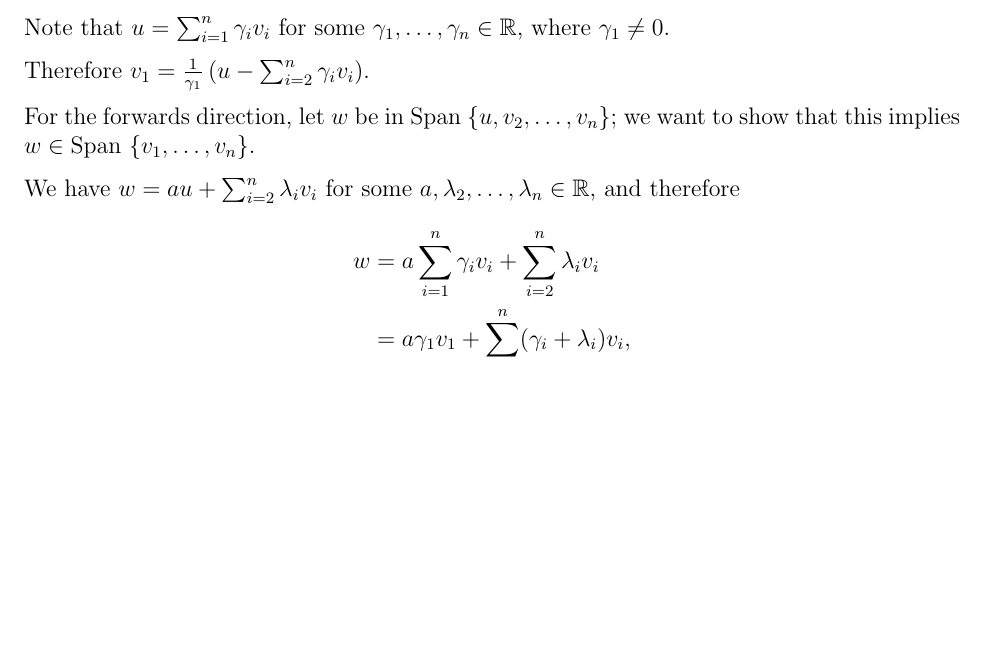
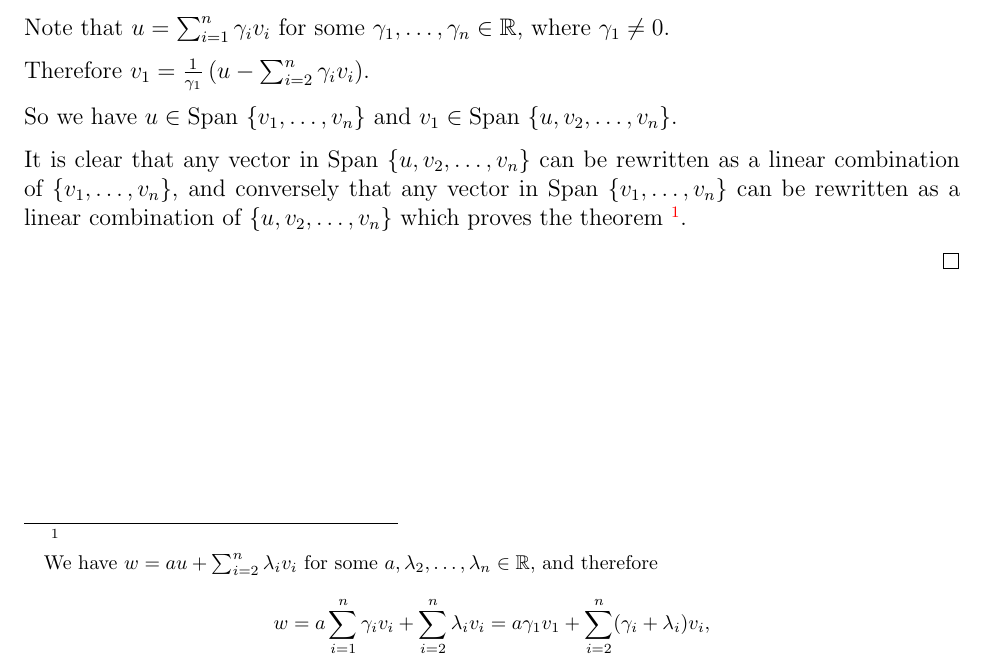
Before and after one commit to dandavison/mathematics, a LaTeX document (oxford-prelims.tex): part of page 2 of 9, cut so that both start at the same text, the shorter picture padded with empty space. Compiled offline with pdfLaTeX.

Commit message:
Steinitz

```diff
--- a/oxford-prelims.tex
+++ b/oxford-prelims.tex
@@ -56,17 +56,32 @@ is the same as that of the original.]
 
   Therefore $v_1 = \frac{1}{\gamma_1}\(u - \sum_{i=2}^n\gamma_iv_i\)$.
 
-  For the forwards direction, let $w$ be in $\Span~ \{u, v_2, \ldots, v_n\}$; we
-  want to show that this implies $w \in \Span~ \{v_1, \ldots, v_n\}$.
+  So we have $u \in \Span~ \{v_1, \ldots, v_n\}$ and
+  $v_1 \in \Span~ \{u, v_2, \ldots, v_n\}$.
 
-  We have $w = au + \sum_{i=2}^n\lambda_iv_i$ for some
-  $a, \lambda_2, \ldots, \lambda_n \in \R$, and therefore
-  \begin{align*}
-    w &= a\sum_{i=1}^n\gamma_iv_i + \sum_{i=2}^n\lambda_iv_i\\
-      &= a\gamma_1v_1 + \sum_{i=2}^n(\gamma_i + \lambda_i)v_i,
-  \end{align*}
-  proving that $w \in \Span~ \{v_1, \ldots, v_n\}$ as required.
+  It is clear that any vector in $\Span~ \{u, v_2, \ldots, v_n\}$ can be
+  rewritten as a linear combination of $\{v_1, \ldots, v_n\}$, and conversely
+  that any vector in $\Span~ \{v_1, \ldots, v_n\}$ can be rewritten as a linear
+  combination of $\{u, v_2, \ldots, v_n\}$ which proves the theorem
+  \footnote{
+    For the forwards direction, let $w$ be in $\Span~ \{u, v_2, \ldots, v_n\}$ we
+    want to show that this implies $w \in \Span~ \{v_1, \ldots, v_n\}$.
 
-  For the reverse direction, let $w$ be in $\Span~ \{v_1, \ldots, v_n\}$; we want
-  to show that this implies $w \in \Span~ \{u, v_2, \ldots, v_n\}$.
+    We have $w = au + \sum_{i=2}^n\lambda_iv_i$ for some
+    $a, \lambda_2, \ldots, \lambda_n \in \R$, and therefore
+    $$
+      w = a\sum_{i=1}^n\gamma_iv_i + \sum_{i=2}^n\lambda_iv_i
+        = a\gamma_1v_1 + \sum_{i=2}^n(\gamma_i + \lambda_i)v_i,
+    $$
+    proving that $w \in \Span~ \{v_1, \ldots, v_n\}$, as required.~\\
 
+    For the reverse direction, let $w$ be in $\Span~ \{v_1, \ldots, v_n\}$; we want
+    to show that this implies $w \in \Span~ \{u, v_2, \ldots, v_n\}$. We have $w = \sum_{i=1}^n\lambda_iv_i$ for some
+    $a, \lambda_2, \ldots, \lambda_n \in \R$, and therefore
+    $$
+      w = \frac{\lambda_1}{\gamma_1}\(u - \sum_{i=2}^n\gamma_iv_i\) + \sum_{i=2}^n\lambda_iv_i
+        = \frac{\lambda_1}{\gamma_1}u + \sum_{i=2}^n(\lambda_i - \gamma_i)v_i,
+    $$
+    proving that $w \in \Span~ \{u, v_2, \ldots, v_n\}$, as required.
+  }.
+
```
Also changed, not shown: oxford-prelims.tex (7 more changed lines).
